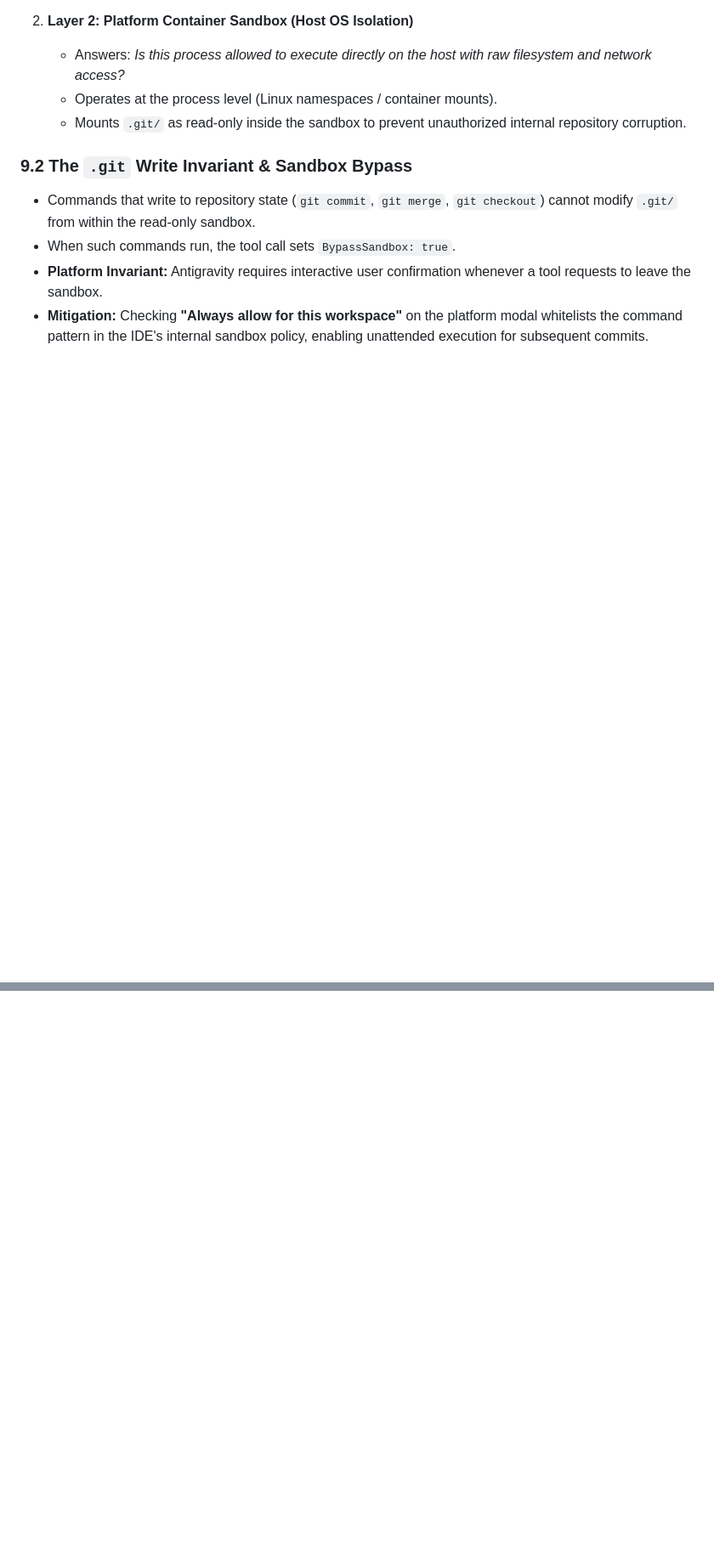
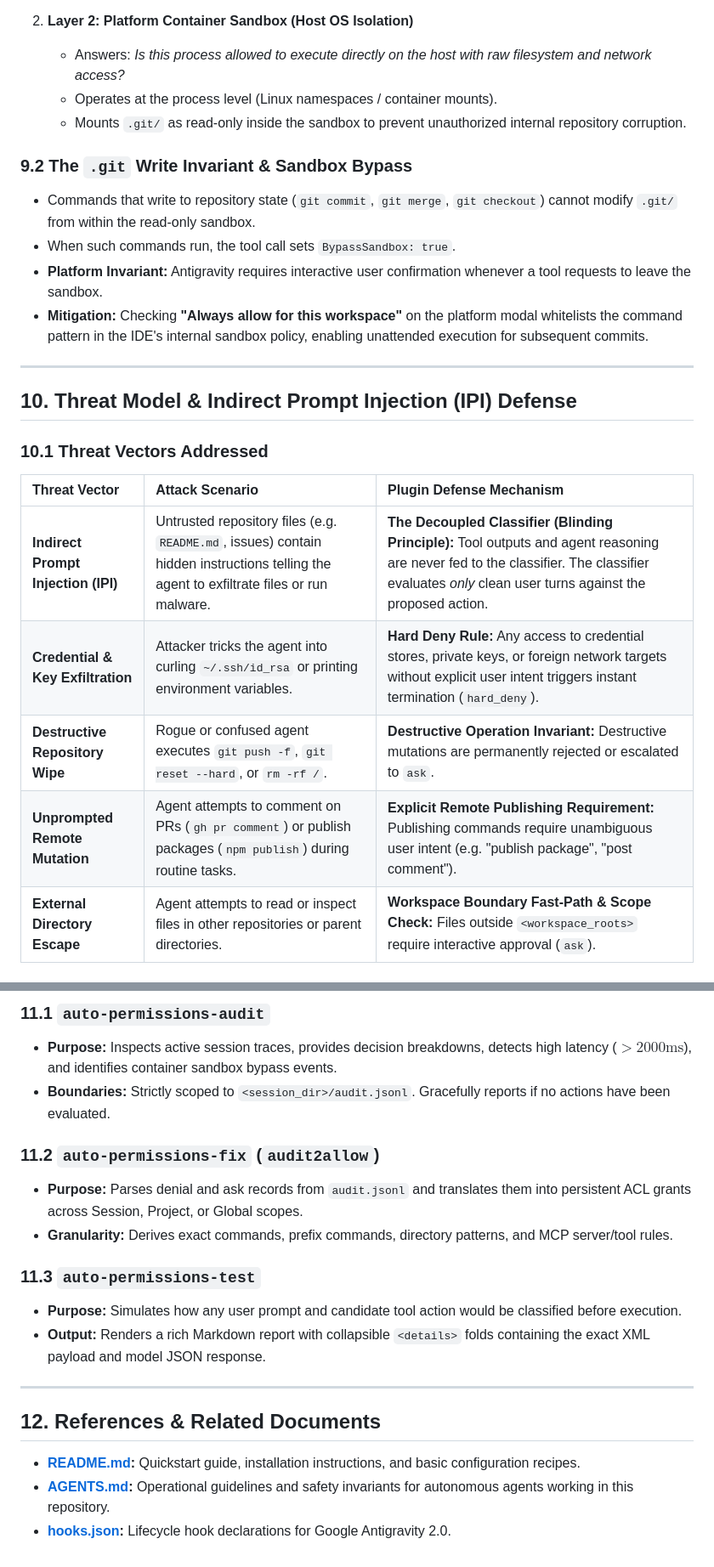
Before and after one commit to abn/google-antigravity-plugin-auto-permissions, a Markdown page: docs/architecture.md, 2 parts joined by grey strips. Shown at 85% size. Rendered like a GitHub page; blank space fills up the shorter version.

```diff
--- a/docs/architecture.md
+++ b/docs/architecture.md
@@ -302,3 +302,18 @@ flowchart TD
 * When such commands run, the tool call sets `BypassSandbox: true`.
 * **Platform Invariant:** Antigravity requires interactive user confirmation whenever a tool requests to leave the sandbox.
 * **Mitigation:** Checking **"Always allow for this workspace"** on the platform modal whitelists the command pattern in the IDE's internal sandbox policy, enabling unattended execution for subsequent commits.
+
+---
+
+## 10. Threat Model & Indirect Prompt Injection (IPI) Defense
+
+### 10.1 Threat Vectors Addressed
+
+| Threat Vector | Attack Scenario | Plugin Defense Mechanism |
+| :--- | :--- | :--- |
+| **Indirect Prompt Injection (IPI)** | Untrusted repository files (e.g. `README.md`, issues) contain hidden instructions telling the agent to exfiltrate files or run malware. | **The Decoupled Classifier (Blinding Principle):** Tool outputs and agent reasoning are never fed to the classifier. The classifier evaluates *only* clean user turns against the proposed action. |
+| **Credential & Key Exfiltration** | Attacker tricks the agent into curling `~/.ssh/id_rsa` or printing environment variables. | **Hard Deny Rule:** Any access to credential stores, private keys, or foreign network targets without explicit user intent triggers instant termination (`hard_deny`). |
+| **Destructive Repository Wipe** | Rogue or confused agent executes `git push -f`, `git reset --hard`, or `rm -rf /`. | **Destructive Operation Invariant:** Destructive mutations are permanently rejected or escalated to `ask`. |
+| **Unprompted Remote Mutation** | Agent attempts to comment on PRs (`gh pr comment`) or publish packages (`npm publish`) during routine tasks. | **Explicit Remote Publishing Requirement:** Publishing commands require unambiguous user intent (e.g. "publish package", "post comment"). |
+| **External Directory Escape** | Agent attempts to read or inspect files in other repositories or parent directories. | **Workspace Boundary Fast-Path & Scope Check:** Files outside `<workspace_roots>` require interactive approval (`ask`). |
+
@@ -304,0 +339,19 @@ flowchart TD
+### 11.1 `auto-permissions-audit`
+* **Purpose:** Inspects active session traces, provides decision breakdowns, detects high latency ($>2000\text{ms}$), and identifies container sandbox bypass events.
+* **Boundaries:** Strictly scoped to `<session_dir>/audit.jsonl`. Gracefully reports if no actions have been evaluated.
+
+### 11.2 `auto-permissions-fix` (`audit2allow`)
+* **Purpose:** Parses denial and ask records from `audit.jsonl` and translates them into persistent ACL grants across Session, Project, or Global scopes.
+* **Granularity:** Derives exact commands, prefix commands, directory patterns, and MCP server/tool rules.
+
+### 11.3 `auto-permissions-test`
+* **Purpose:** Simulates how any user prompt and candidate tool action would be classified before execution.
+* **Output:** Renders a rich Markdown report with collapsible `<details>` folds containing the exact XML payload and model JSON response.
+
+---
+
+## 12. References & Related Documents
+
+* **[README.md](../README.md):** Quickstart guide, installation instructions, and basic configuration recipes.
+* **[AGENTS.md](../AGENTS.md):** Operational guidelines and safety invariants for autonomous agents working in this repository.
+* **[hooks.json](../hooks.json):** Lifecycle hook declarations for Google Antigravity 2.0.
```
Also changed, not shown: other parts of docs/architecture.md (+19 -0 lines), README.md (+7 -1 lines).
